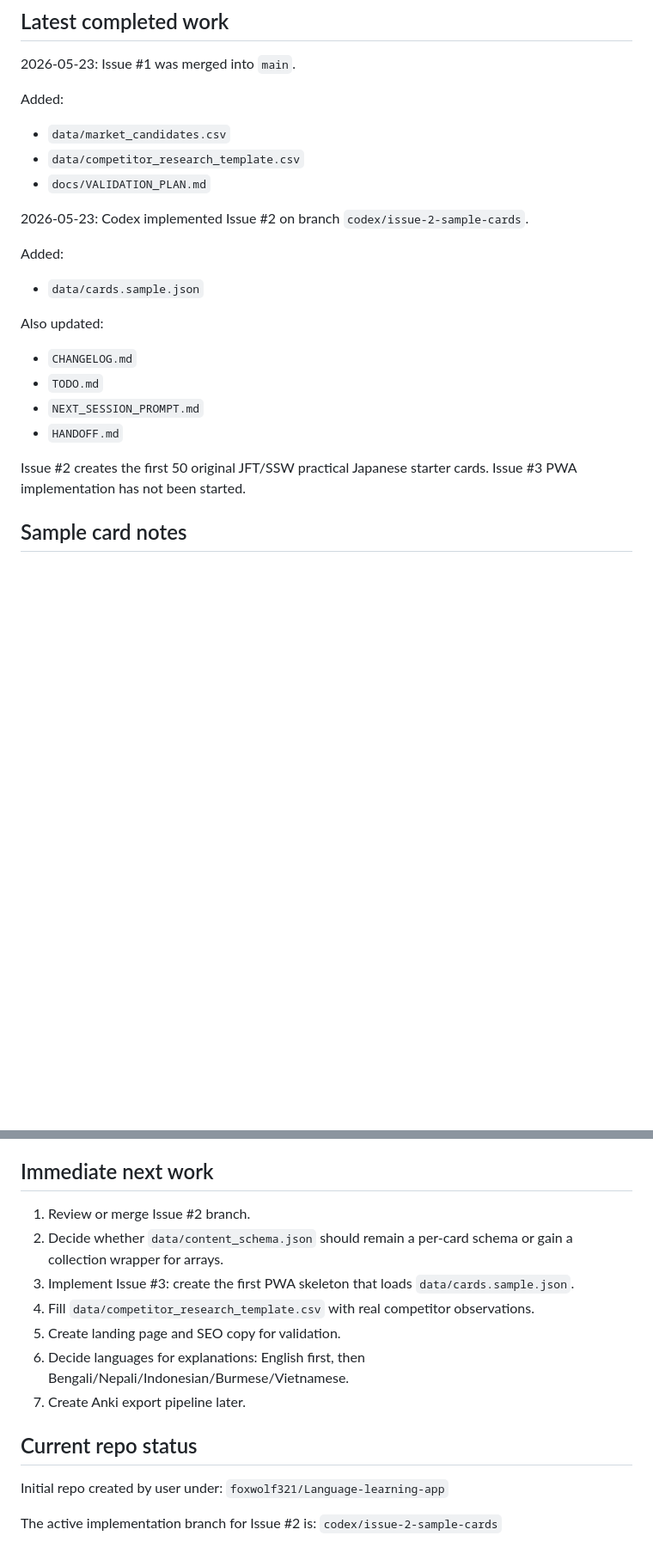
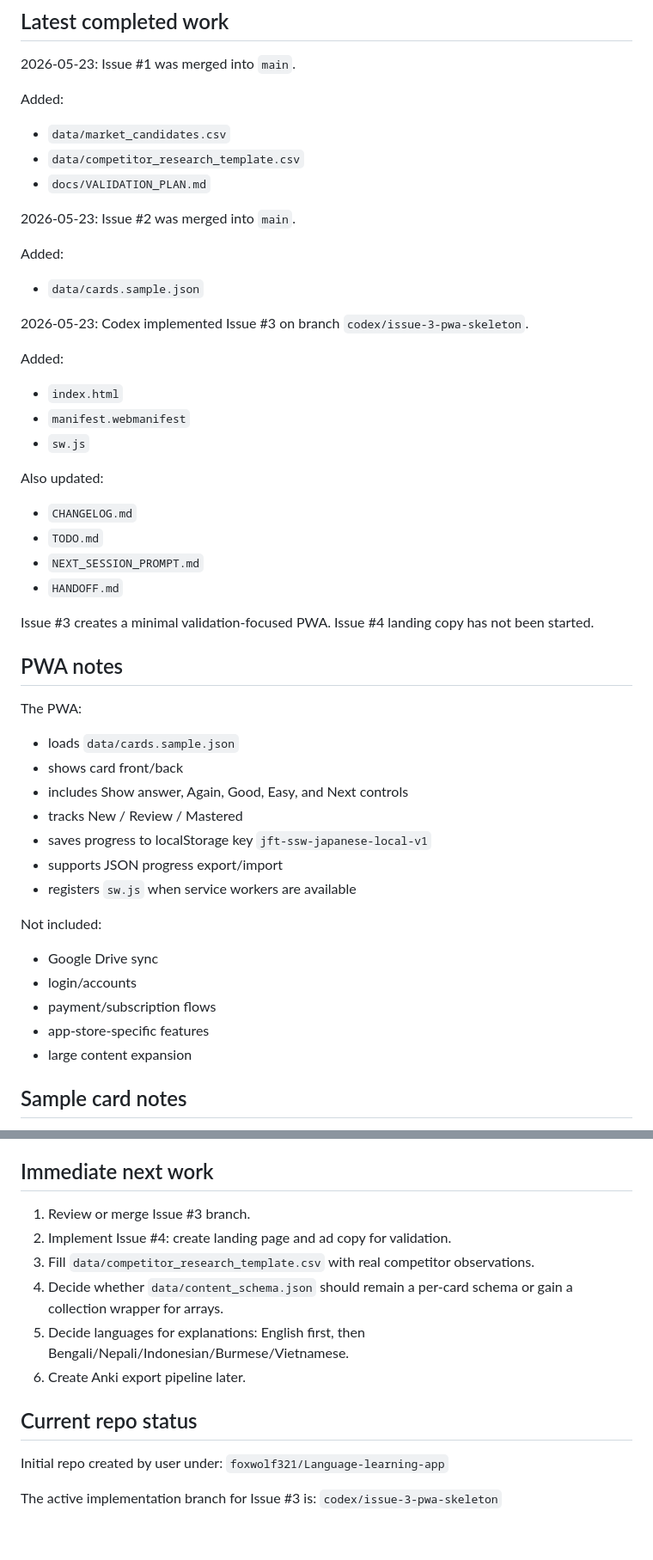
Before and after one commit to foxwolf321/Language-learning-app, a Markdown page: HANDOFF.md, 2 parts joined by grey strips. Shown at 86% size. Rendered like a GitHub page; blank space fills up the shorter version.

Commit message:
Update handoff after PWA skeleton

```diff
--- a/HANDOFF.md
+++ b/HANDOFF.md
@@ -70,10 +70,17 @@ Added:
 - `data/competitor_research_template.csv`
 - `docs/VALIDATION_PLAN.md`
 
-2026-05-23: Codex implemented Issue #2 on branch `codex/issue-2-sample-cards`.
+2026-05-23: Issue #2 was merged into `main`.
 
 Added:
 - `data/cards.sample.json`
+
+2026-05-23: Codex implemented Issue #3 on branch `codex/issue-3-pwa-skeleton`.
+
+Added:
+- `index.html`
+- `manifest.webmanifest`
+- `sw.js`
 
 Also updated:
 - `CHANGELOG.md`
@@ -81,7 +88,24 @@ Also updated:
 - `NEXT_SESSION_PROMPT.md`
 - `HANDOFF.md`
 
-Issue #2 creates the first 50 original JFT/SSW practical Japanese starter cards. Issue #3 PWA implementation has not been started.
+Issue #3 creates a minimal validation-focused PWA. Issue #4 landing copy has not been started.
+
+## PWA notes
+The PWA:
+- loads `data/cards.sample.json`
+- shows card front/back
+- includes Show answer, Again, Good, Easy, and Next controls
+- tracks New / Review / Mastered
+- saves progress to localStorage key `jft-ssw-japanese-local-v1`
+- supports JSON progress export/import
+- registers `sw.js` when service workers are available
+
+Not included:
+- Google Drive sync
+- login/accounts
+- payment/subscription flows
+- app-store-specific features
+- large content expansion
 
 ## Sample card notes
 `data/content_schema.json` currently defines a single card object. `data/cards.sample.json` is an array of 50 card objects. Each card follows the schema fields:
@@ -139,17 +164,16 @@ Example:
 - `jft-ssw-japanese-local-v1`
 
 ## Immediate next work
-1. Review or merge Issue #2 branch.
-2. Decide whether `data/content_schema.json` should remain a per-card schema or gain a collection wrapper for arrays.
-3. Implement Issue #3: create the first PWA skeleton that loads `data/cards.sample.json`.
-4. Fill `data/competitor_research_template.csv` with real competitor observations.
-5. Create landing page and SEO copy for validation.
-6. Decide languages for explanations: English first, then Bengali/Nepali/Indonesian/Burmese/Vietnamese.
-7. Create Anki export pipeline later.
+1. Review or merge Issue #3 branch.
+2. Implement Issue #4: create landing page and ad copy for validation.
+3. Fill `data/competitor_research_template.csv` with real competitor observations.
+4. Decide whether `data/content_schema.json` should remain a per-card schema or gain a collection wrapper for arrays.
+5. Decide languages for explanations: English first, then Bengali/Nepali/Indonesian/Burmese/Vietnamese.
+6. Create Anki export pipeline later.
 
 ## Current repo status
 Initial repo created by user under:
 `foxwolf321/Language-learning-app`
 
-The active implementation branch for Issue #2 is:
-`codex/issue-2-sample-cards`
+The active implementation branch for Issue #3 is:
+`codex/issue-3-pwa-skeleton`
```
Also changed, not shown: other parts of HANDOFF.md (+1 -0 lines).
